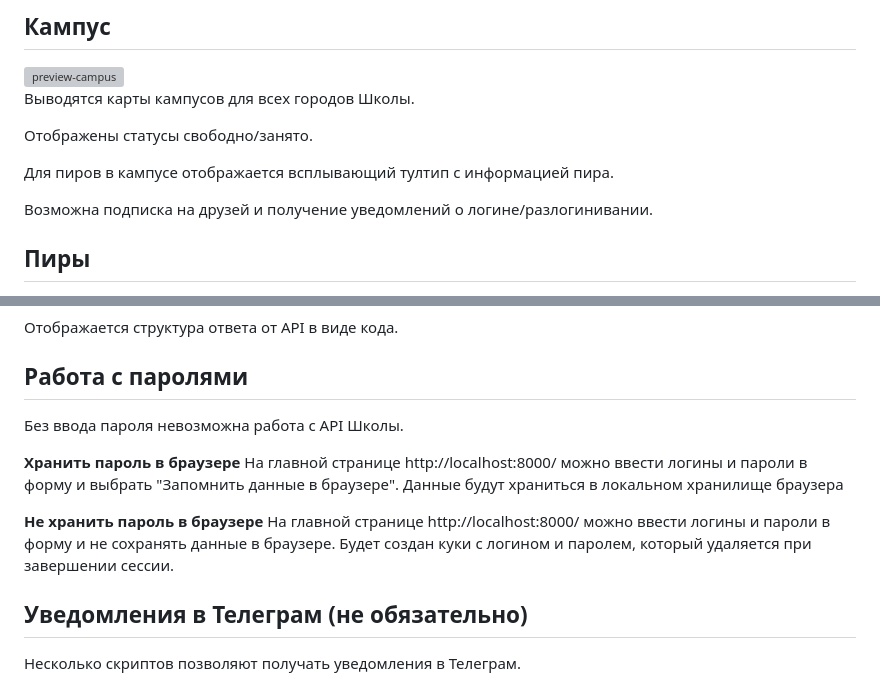
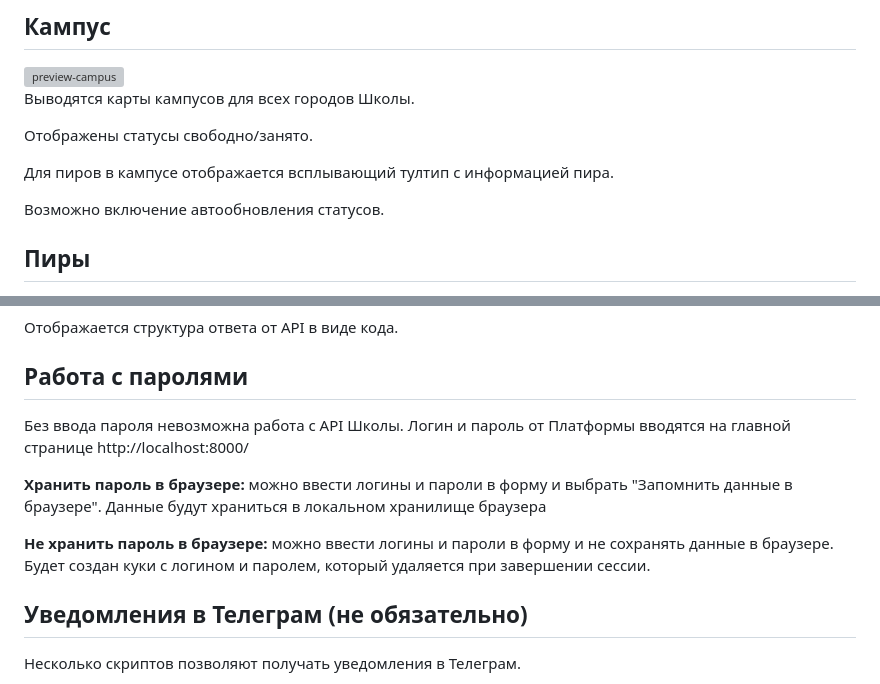
Before and after one commit to rafikov/watchman, a Markdown page: README.md, 2 parts joined by grey strips. Rendered like a GitHub page; grey boxes are pictures that could not be loaded.

```diff
--- a/README.md
+++ b/README.md
@@ -28,7 +28,7 @@
 
 Для пиров в кампусе отображается всплывающий тултип с информацией пира.
 
-Возможна подписка на друзей и получение уведомлений о логине/разлогинивании.
+Возможно включение автообновления статусов.
 
 ## Пиры
 <img width="1024" height="875" alt="preview-peers" src="https://github.com/user-attachments/assets/d2761f00-f7c1-401d-a5c6-860604ed2ab5" />
@@ -55,13 +55,13 @@
 
 ## Работа с паролями
 
-Без ввода пароля невозможна работа с API Школы.
+Без ввода пароля невозможна работа с API Школы. Логин и пароль от Платформы вводятся на главной странице http://localhost:8000/
 
-**Хранить пароль в браузере**
-На главной странице http://localhost:8000/ можно ввести логины и пароли в форму и выбрать "Запомнить данные в браузере". Данные будут храниться в локальном хранилище браузера
+**Хранить пароль в браузере:**
+можно ввести логины и пароли в форму и выбрать "Запомнить данные в браузере". Данные будут храниться в локальном хранилище браузера
 
-**Не хранить пароль в браузере**
-На главной странице http://localhost:8000/ можно ввести логины и пароли в форму и не сохранять данные в браузере. Будет создан куки с логином и паролем, который удаляется при завершении сессии.
+**Не хранить пароль в браузере:**
+можно ввести логины и пароли в форму и не сохранять данные в браузере. Будет создан куки с логином и паролем, который удаляется при завершении сессии.
 
 ## Уведомления в Телеграм (не обязательно)
 
```
